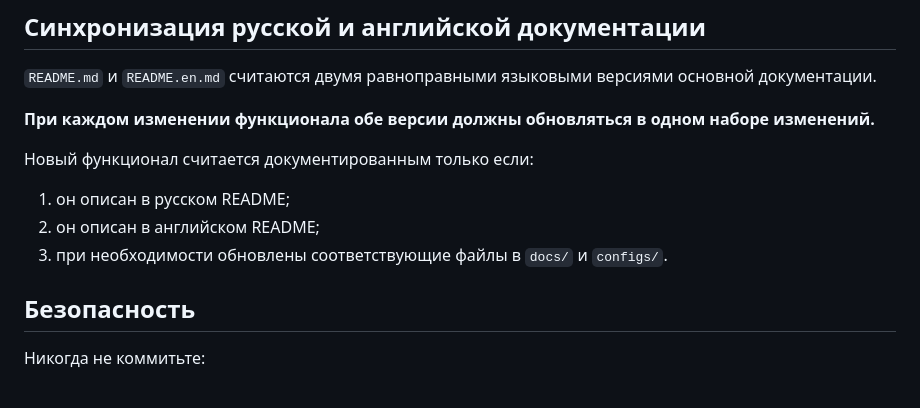
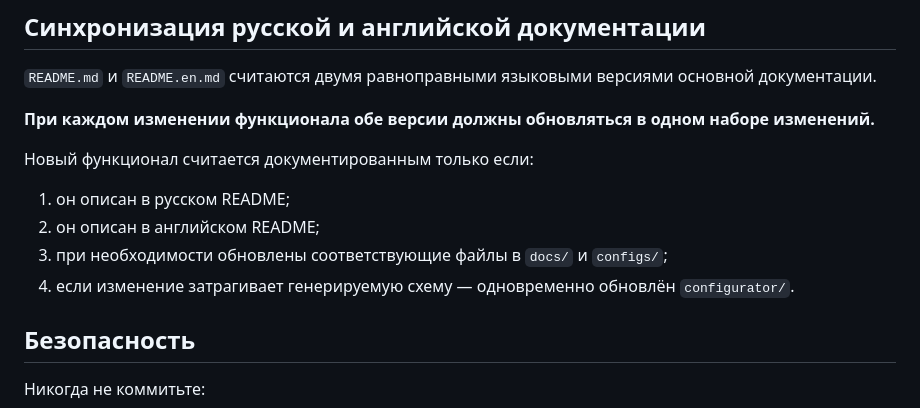
Before and after one commit to alphazulu/mikrotik-bfd-vpn-failover, a Markdown page: README.md, the part around one of its changes. Rendered like a GitHub page.

```diff
--- a/README.md
+++ b/README.md
@@ -250,7 +289,8 @@ systemctl start wg-quick@wg-exit
 
 1. он описан в русском README;
 2. он описан в английском README;
-3. при необходимости обновлены соответствующие файлы в `docs/` и `configs/`.
+3. при необходимости обновлены соответствующие файлы в `docs/` и `configs/`;
+4. если изменение затрагивает генерируемую схему — одновременно обновлён `configurator/`.
 
 ## Безопасность
 
```
Also changed, not shown: other parts of README.md (+43 -4 lines).
